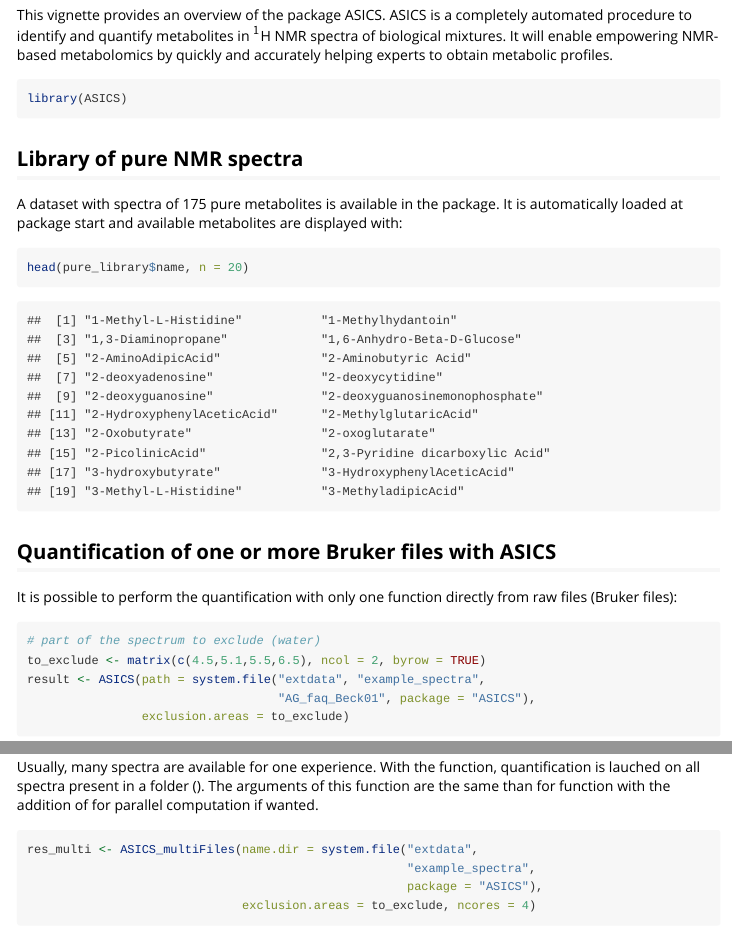
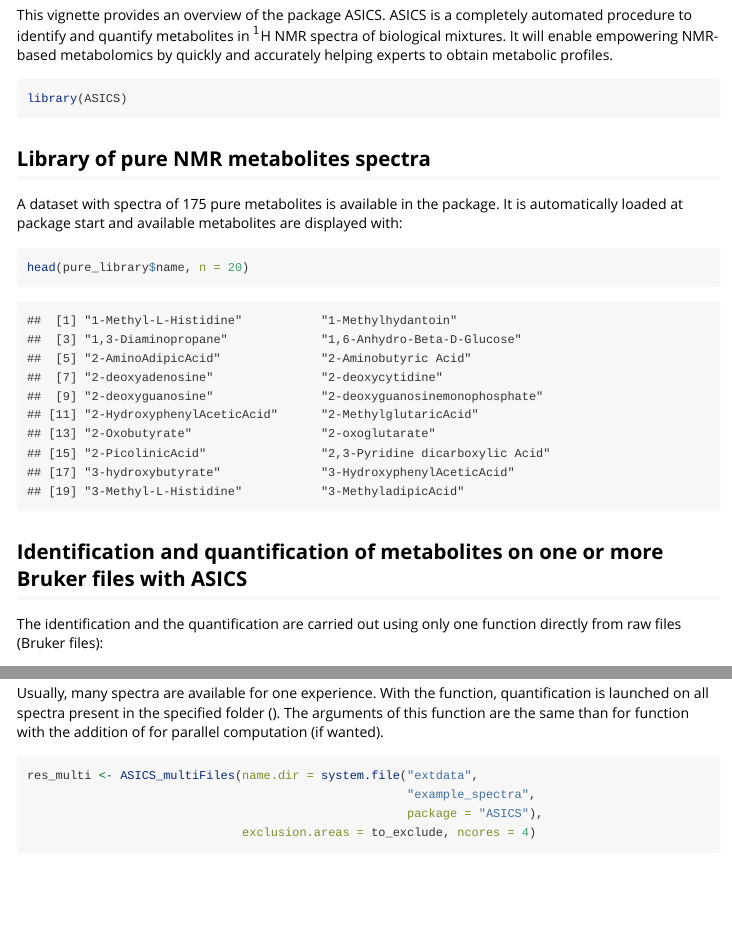
Before and after one commit to GaelleLefort/ASICS, an R Markdown document (vignettes/ASICS_vignette.Rmd): the page in a window 1100 px wide, from 150 px down, and a second part further down, joined at a grey line. Rendered offline with R 4.5, knitr and Pandoc, with nearby package versions; some code elsewhere in the file could not run offline.

Commit message:
quelques legeres modifs de forme
Signed-off-by: Rémi Servien <remi.servien@toulouse.inra.fr>

````diff
--- a/vignettes/ASICS_vignette.Rmd
+++ b/vignettes/ASICS_vignette.Rmd
@@ -20,7 +20,7 @@
 library(ASICS)
 ```
 
-## Library of pure NMR spectra
+## Library of pure NMR metabolites spectra
 
 A dataset with spectra of 175 pure metabolites is available in the package. It
 is automatically loaded at package start and available metabolites are displayed
@@ -29,9 +29,9 @@
 head(pure_library$name, n = 20)
 ```
 
-## Quantification of one or more Bruker files with ASICS
+## Identification and quantification of metabolites on one or more Bruker files with ASICS
 
-It is possible to perform the quantification with only one function directly
+The identification and the quantification are carried out using only one function \code{ASICS} directly
 from raw files (Bruker files):
 ```{r ASICS_onefile}
 # part of the spectrum to exclude (water)
@@ -56,9 +56,9 @@
 ```
 
 Usually, many spectra are available for one experience. With the
-\code{ASICS_multiFiles} function, quantification is lauched on all spectra
-present in a folder (\code{name.dir}). The arguments of this function are the
-same than for \code{ASICS} function with the addition of \code{ncores} for  parallel computation if wanted.
+\code{ASICS_multiFiles} function, quantification is launched on all spectra
+present in the specified folder (\code{name.dir}). The arguments of this function are the
+same than for \code{ASICS} function with the addition of \code{ncores} for  parallel computation (if wanted).
 
 ```{r ASICS_multifile, results = 'hide', eval = FALSE}
 res_multi <- ASICS_multiFiles(name.dir = system.file("extdata",
````
Also changed, not shown: R/ASICS.R (+2 -2 lines), R/ASICS_multiFiles.R (+4 -4 lines), R/data.R (+2 -2 lines), vignettes/ASICS_vignette.Rmd (2 more changed lines), 2 other files.
